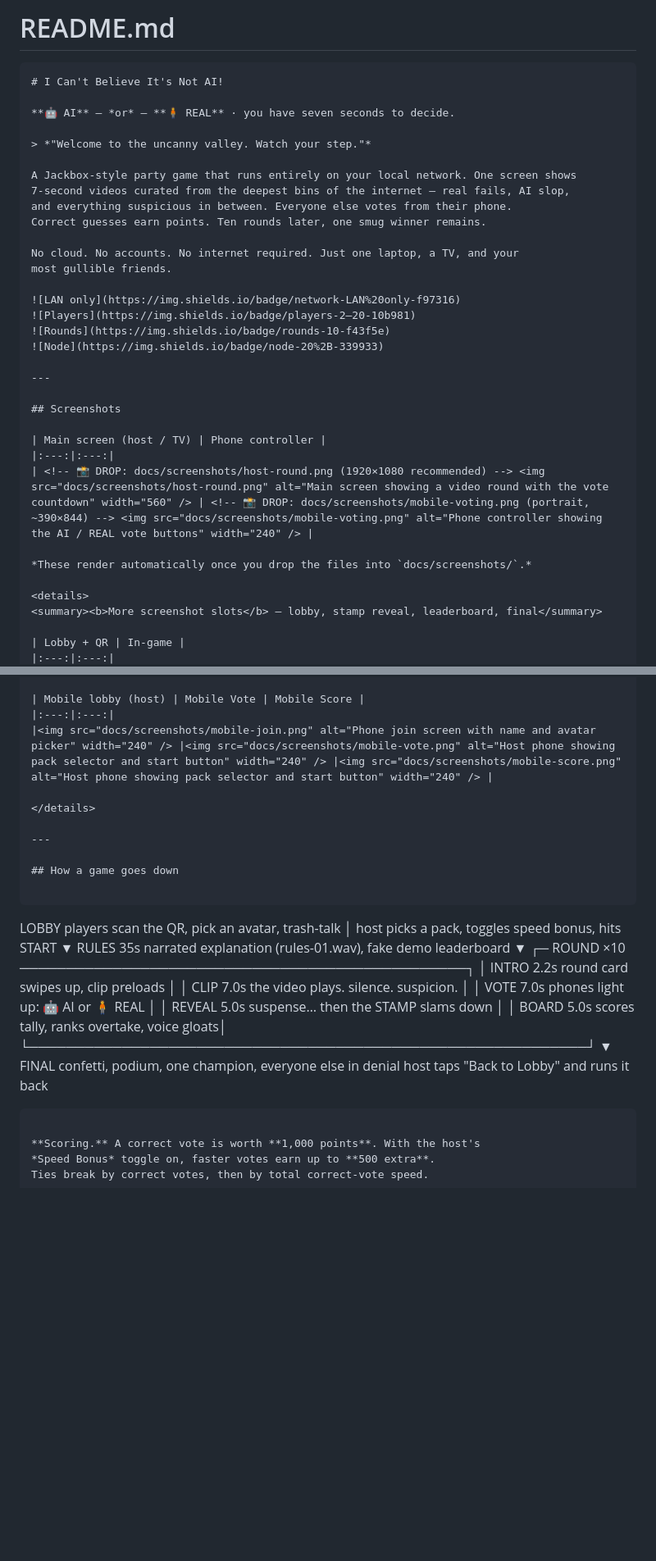
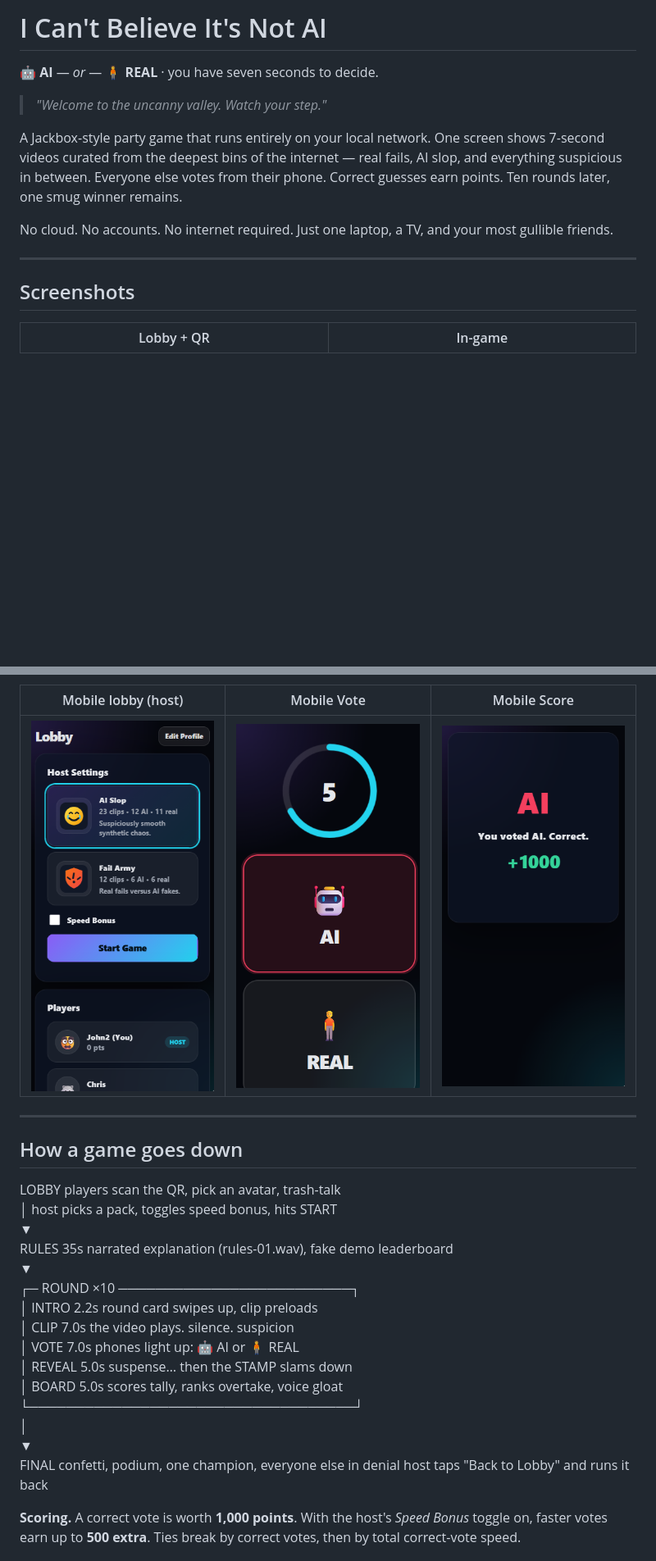
Before and after one commit to Xheis/CantBelieveItsNotAI_game, a Markdown page: README.md, 2 parts joined by grey strips. Shown at 82% size. Rendered like a GitHub page; blank space fills up the shorter version.

Commit message:
Update Readme 2

````diff
--- a/README.md
+++ b/README.md
@@ -1,7 +1,4 @@
-# README.md
-
-```markdown
-# I Can't Believe It's Not AI!
+# I Can't Believe It's Not AI
 
 **🤖 AI** — *or* — **🧍 REAL** · you have seven seconds to decide.
 
@@ -15,23 +12,9 @@ Correct guesses earn points. Ten rounds later, one smug winner remains.
 No cloud. No accounts. No internet required. Just one laptop, a TV, and your
 most gullible friends.
 
-![LAN only](https://img.shields.io/badge/network-LAN%20only-f97316)
-![Players](https://img.shields.io/badge/players-2–20-10b981)
-![Rounds](https://img.shields.io/badge/rounds-10-f43f5e)
-![Node](https://img.shields.io/badge/node-20%2B-339933)
-
 ---
 
 ## Screenshots
 
-| Main screen (host / TV) | Phone controller |
-|:---:|:---:|
-| <!-- 📸 DROP: docs/screenshots/host-round.png (1920×1080 recommended) --> <img src="docs/screenshots/host-round.png" alt="Main screen showing a video round with the vote countdown" width="560" /> | <!-- 📸 DROP: docs/screenshots/mobile-voting.png (portrait, ~390×844) --> <img src="docs/screenshots/mobile-voting.png" alt="Phone controller showing the AI / REAL vote buttons" width="240" /> |
-
-*These render automatically once you drop the files into `docs/screenshots/`.*
-
-<details>
-<summary><b>More screenshot slots</b> — lobby, stamp reveal, leaderboard, final</summary>
-
 | Lobby + QR | In-game |
 |:---:|:---:|
@@ -40,7 +22,7 @@ most gullible friends.
 
 | Mobile lobby (host) | Mobile Vote | Mobile Score |
-|:---:|:---:|
-|<img src="docs/screenshots/mobile-join.png" alt="Phone join screen with name and avatar picker" width="240" /> |<img src="docs/screenshots/mobile-vote.png" alt="Host phone showing pack selector and start button" width="240" /> |<img src="docs/screenshots/mobile-score.png" alt="Host phone showing pack selector and start button" width="240" /> |
+|:---:|:---:|:---:|
+|<img src="docs/screenshots/mobile-host-lobby.png" alt="Phone join screen with name and avatar picker" width="240" /> |<img src="docs/screenshots/mobile-vote.png" alt="Host phone showing pack selector and start button" width="240" /> |<img src="docs/screenshots/mobile-score.png" alt="Host phone showing pack selector and start button" width="240" /> |
 
 </details>
 
@@ -48,25 +30,22 @@ most gullible friends.
 
 ## How a game goes down
 
-```
-
 LOBBY            players scan the QR, pick an avatar, trash-talk
   │              host picks a pack, toggles speed bonus, hits START
   ▼
 RULES  35s       narrated explanation (rules-01.wav), fake demo leaderboard
   ▼
-┌─ ROUND ×10 ────────────────────────────────────────────────┐
-│  INTRO     2.2s   round card swipes up, clip preloads      │
-│  CLIP      7.0s   the video plays. silence. suspicion.     │
-│  VOTE      7.0s   phones light up: 🤖 AI or 🧍 REAL        │
-│  REVEAL    5.0s   suspense… then the STAMP slams down      │
-│  BOARD     5.0s   scores tally, ranks overtake, voice gloats│
-└────────────────────────────────────────────────────────────┘
+┌─ ROUND ×10 ─────────────────────────┐
+│  INTRO     2.2s   round card swipes up, clip preloads
+│  CLIP      7.0s   the video plays. silence. suspicion
+│  VOTE      7.0s   phones light up: 🤖 AI or 🧍 REAL
+│  REVEAL    5.0s   suspense… then the STAMP slams down
+│  BOARD     5.0s   scores tally, ranks overtake, voice gloat
+└───────────────────────────────────┘
+  │
   ▼
 FINAL            confetti, podium, one champion, everyone else in denial
                  host taps "Back to Lobby" and runs it back
-
-```
 
 **Scoring.** A correct vote is worth **1,000 points**. With the host's
 *Speed Bonus* toggle on, faster votes earn up to **500 extra**.
````
Also changed, not shown: other parts of README.md (+1 -2 lines).
